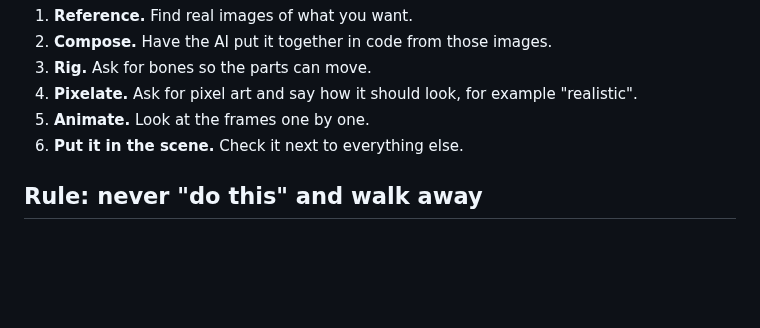
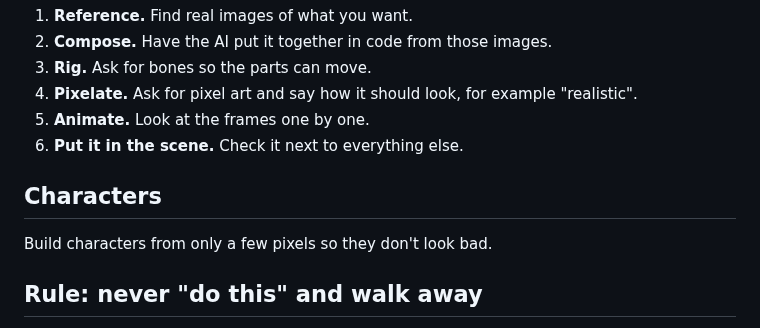
Before and after one commit to mankidev/codixel, a Markdown page: SKILL.md, the part around the change. GitHub-like rendering; blank space fills up the shorter version.

```diff
--- a/SKILL.md
+++ b/SKILL.md
@@ -21,6 +21,10 @@ Get the shapes right first, then ask for the details.
 5. **Animate.** Look at the frames one by one.
 6. **Put it in the scene.** Check it next to everything else.
 
+## Characters
+
+Build characters from only a few pixels so they don't look bad.
+
 ## Rule: never "do this" and walk away
 
 **Never tell the AI "do this" and leave it. Check it the whole time it works and make sure what you get is what you wanted.**
```
Also changed, not shown: README.md (+2 -0 lines), images/ocean_before_after.png.
